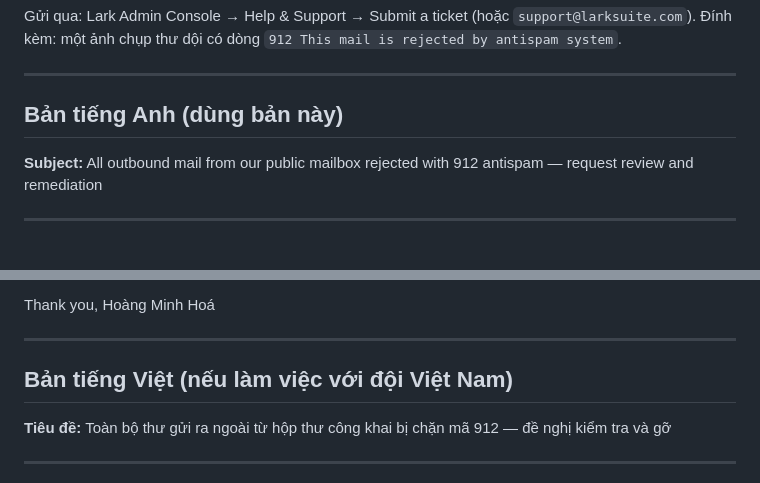
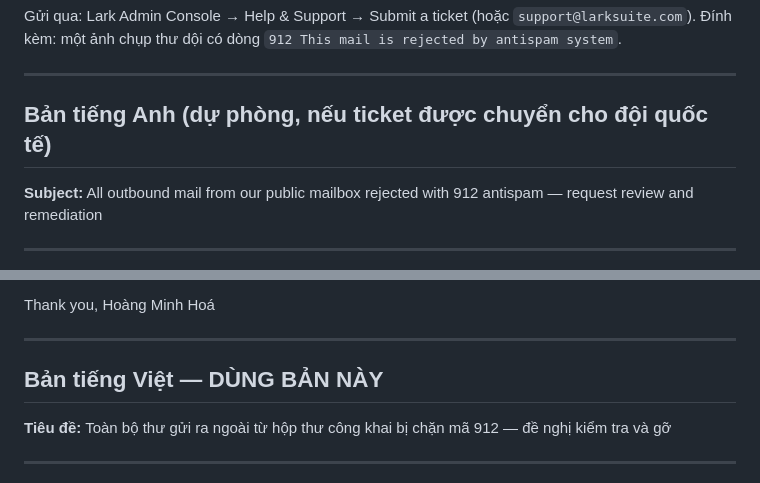
Before and after one commit to hoangminhhoagpt-dot/mentor-club-email-marketing, a Markdown page: docs/09-THU-GUI-LARK-SUPPORT.md, 2 parts joined by grey strips. Drawn GitHub-style.

Commit message:
docs: chốt bản tiếng Việt là bản gửi Lark Support

```diff
--- a/docs/09-THU-GUI-LARK-SUPPORT.md
+++ b/docs/09-THU-GUI-LARK-SUPPORT.md
@@ -5,7 +5,7 @@ Gửi qua: Lark Admin Console → Help & Support → Submit a ticket (hoặc `su
 
 ---
 
-## Bản tiếng Anh (dùng bản này)
+## Bản tiếng Anh (dự phòng, nếu ticket được chuyển cho đội quốc tế)
 
 **Subject:** All outbound mail from our public mailbox rejected with 912 antispam — request review and remediation
 
@@ -71,7 +71,7 @@ Hoàng Minh Hoá
 
 ---
 
-## Bản tiếng Việt (nếu làm việc với đội Việt Nam)
+## Bản tiếng Việt — DÙNG BẢN NÀY
 
 **Tiêu đề:** Toàn bộ thư gửi ra ngoài từ hộp thư công khai bị chặn mã 912 — đề nghị kiểm tra và gỡ
 
```
